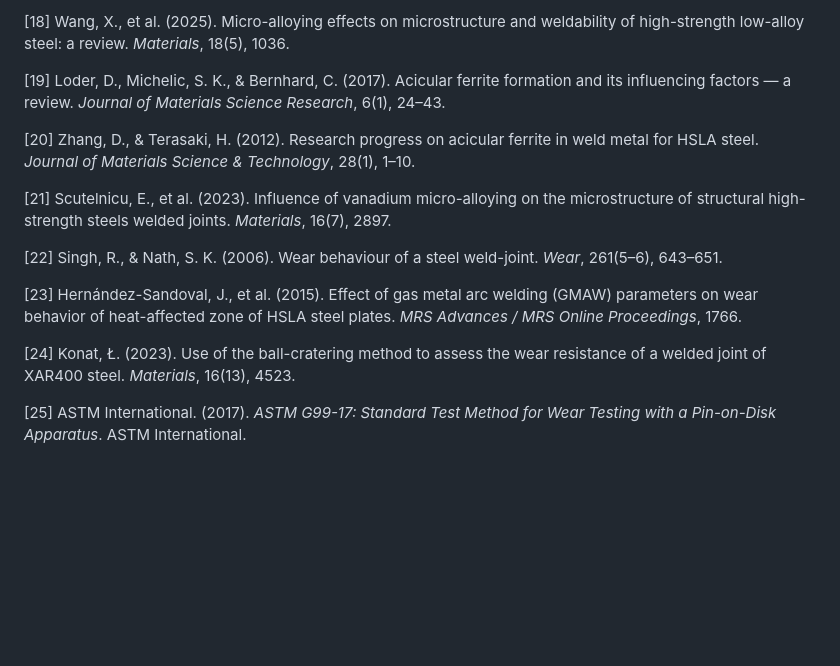
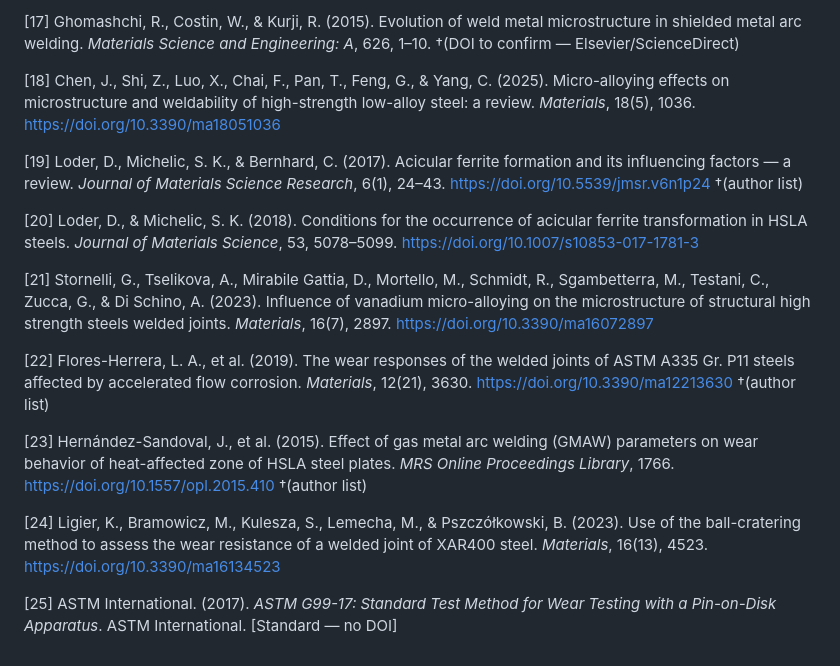
Before and after one commit to AMMU1986/AMMAN, a Markdown page: X70_S355_Introduction.md, the part around one of its changes. Rendered like a GitHub page; blank space fills up the shorter version.

```diff
--- a/X70_S355_Introduction.md
+++ b/X70_S355_Introduction.md
@@ -52,16 +52,18 @@ Despite this breadth of research, a combined assessment of the impact toughness,
 
-[18] Wang, X., et al. (2025). Micro-alloying effects on microstructure and weldability of high-strength low-alloy steel: a review. *Materials*, 18(5), 1036.
+[17] Ghomashchi, R., Costin, W., & Kurji, R. (2015). Evolution of weld metal microstructure in shielded metal arc welding. *Materials Science and Engineering: A*, 626, 1–10. †(DOI to confirm — Elsevier/ScienceDirect)
 
-[19] Loder, D., Michelic, S. K., & Bernhard, C. (2017). Acicular ferrite formation and its influencing factors — a review. *Journal of Materials Science Research*, 6(1), 24–43.
+[18] Chen, J., Shi, Z., Luo, X., Chai, F., Pan, T., Feng, G., & Yang, C. (2025). Micro-alloying effects on microstructure and weldability of high-strength low-alloy steel: a review. *Materials*, 18(5), 1036. https://doi.org/10.3390/ma18051036
 
-[20] Zhang, D., & Terasaki, H. (2012). Research progress on acicular ferrite in weld metal for HSLA steel. *Journal of Materials Science & Technology*, 28(1), 1–10.
+[19] Loder, D., Michelic, S. K., & Bernhard, C. (2017). Acicular ferrite formation and its influencing factors — a review. *Journal of Materials Science Research*, 6(1), 24–43. https://doi.org/10.5539/jmsr.v6n1p24 †(author list)
 
-[21] Scutelnicu, E., et al. (2023). Influence of vanadium micro-alloying on the microstructure of structural high-strength steels welded joints. *Materials*, 16(7), 2897.
+[20] Loder, D., & Michelic, S. K. (2018). Conditions for the occurrence of acicular ferrite transformation in HSLA steels. *Journal of Materials Science*, 53, 5078–5099. https://doi.org/10.1007/s10853-017-1781-3
 
-[22] Singh, R., & Nath, S. K. (2006). Wear behaviour of a steel weld-joint. *Wear*, 261(5–6), 643–651.
+[21] Stornelli, G., Tselikova, A., Mirabile Gattia, D., Mortello, M., Schmidt, R., Sgambetterra, M., Testani, C., Zucca, G., & Di Schino, A. (2023). Influence of vanadium micro-alloying on the microstructure of structural high strength steels welded joints. *Materials*, 16(7), 2897. https://doi.org/10.3390/ma16072897
 
-[23] Hernández-Sandoval, J., et al. (2015). Effect of gas metal arc welding (GMAW) parameters on wear behavior of heat-affected zone of HSLA steel plates. *MRS Advances / MRS Online Proceedings*, 1766.
+[22] Flores-Herrera, L. A., et al. (2019). The wear responses of the welded joints of ASTM A335 Gr. P11 steels affected by accelerated flow corrosion. *Materials*, 12(21), 3630. https://doi.org/10.3390/ma12213630 †(author list)
 
-[24] Konat, Ł. (2023). Use of the ball-cratering method to assess the wear resistance of a welded joint of XAR400 steel. *Materials*, 16(13), 4523.
+[23] Hernández-Sandoval, J., et al. (2015). Effect of gas metal arc welding (GMAW) parameters on wear behavior of heat-affected zone of HSLA steel plates. *MRS Online Proceedings Library*, 1766. https://doi.org/10.1557/opl.2015.410 †(author list)
 
-[25] ASTM International. (2017). *ASTM G99-17: Standard Test Method for Wear Testing with a Pin-on-Disk Apparatus*. ASTM International.
+[24] Ligier, K., Bramowicz, M., Kulesza, S., Lemecha, M., & Pszczółkowski, B. (2023). Use of the ball-cratering method to assess the wear resistance of a welded joint of XAR400 steel. *Materials*, 16(13), 4523. https://doi.org/10.3390/ma16134523
+
+[25] ASTM International. (2017). *ASTM G99-17: Standard Test Method for Wear Testing with a Pin-on-Disk Apparatus*. ASTM International. [Standard — no DOI]
```
Also changed, not shown: other parts of X70_S355_Introduction.md (+18 -18 lines).
